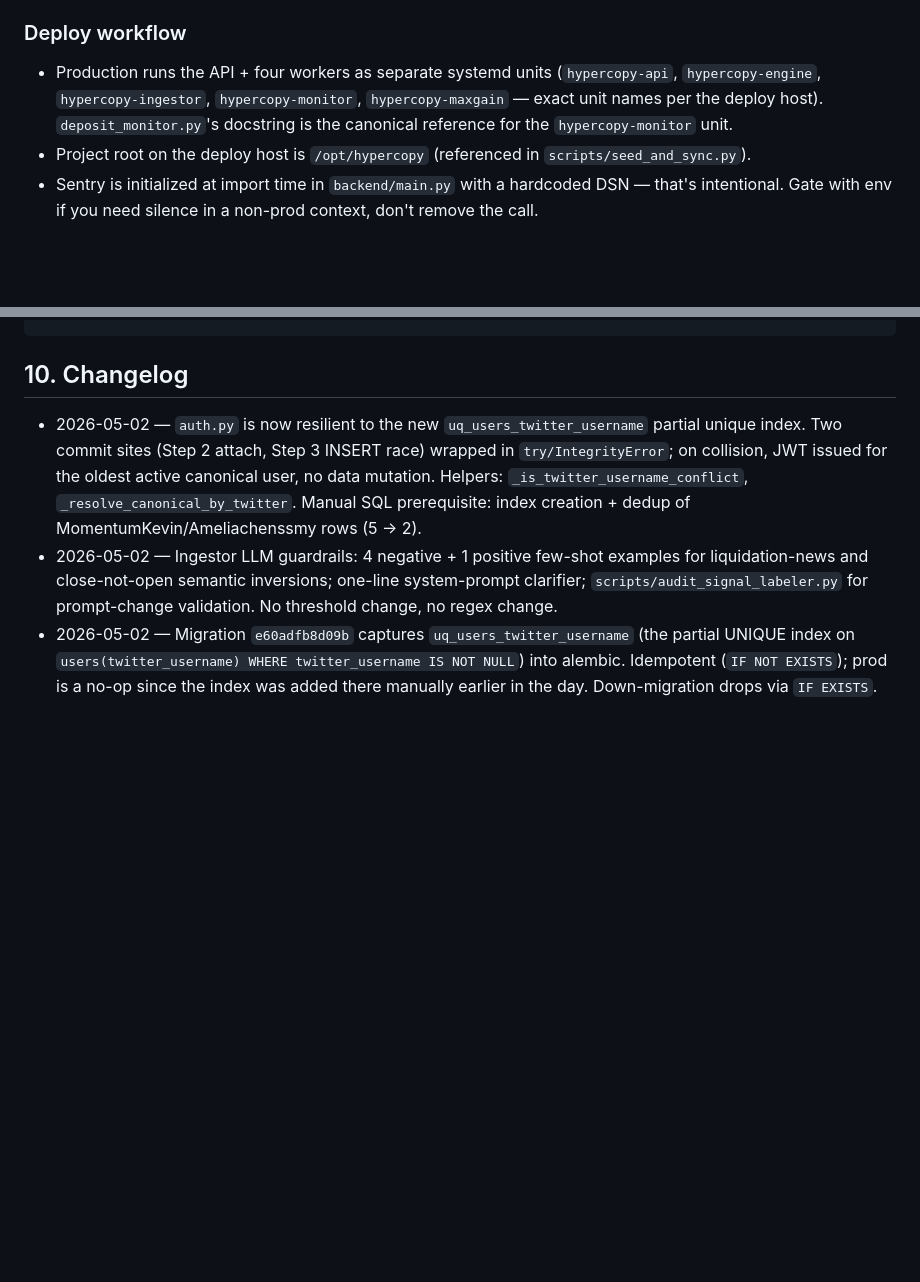
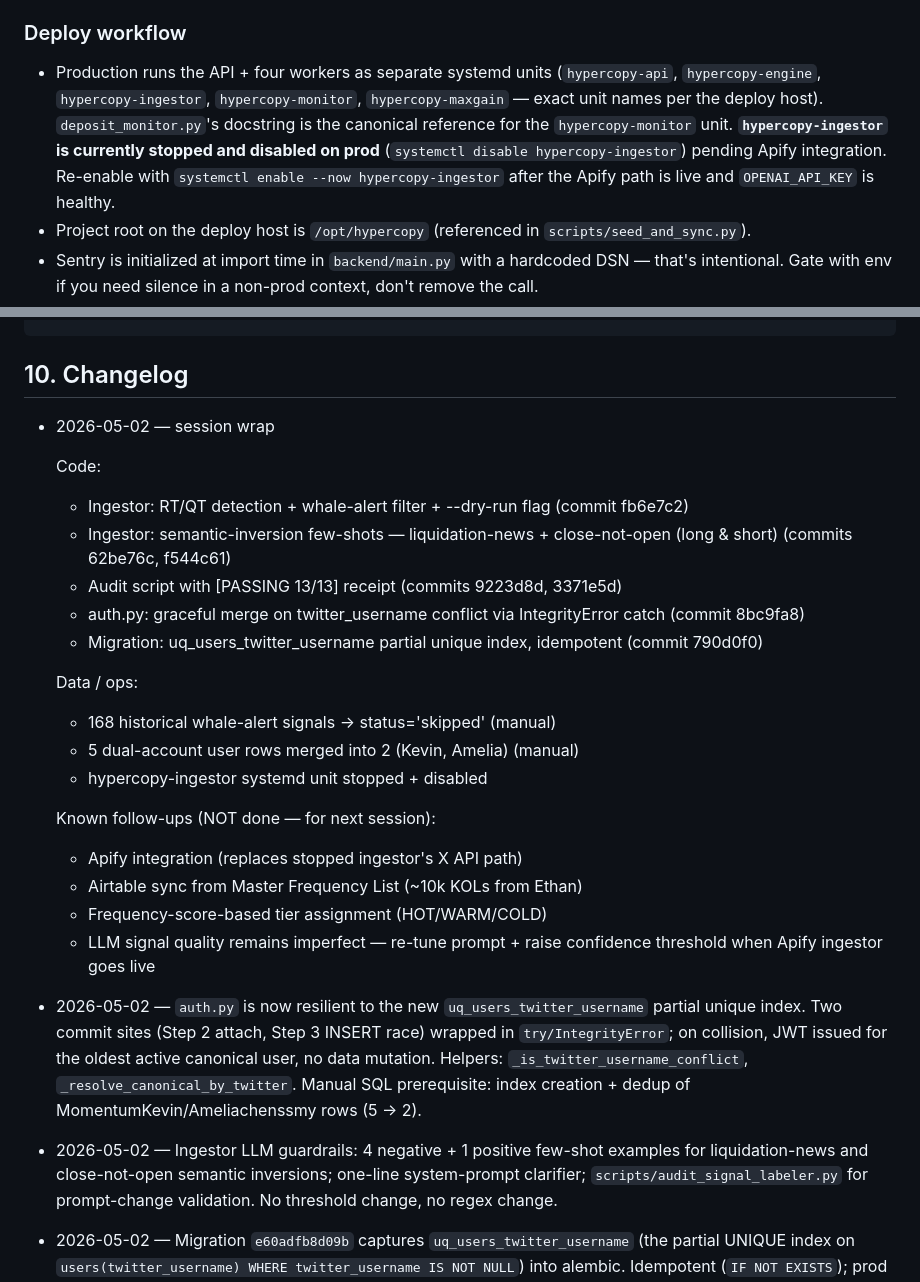
Before and after one commit to sty1228/hyperliquid-sentiment-trader, a Markdown page: CLAUDE.md, 2 parts joined by grey strips. Drawn GitHub-style; blank space fills up the shorter version.

Commit message:
docs: session wrap — ingestor disable note + summary
Co-Authored-By: Claude Sonnet 4.6 <noreply@anthropic.com>

```diff
--- a/CLAUDE.md
+++ b/CLAUDE.md
@@ -182,7 +182,7 @@ There is no test runner wired up (`tests/` is empty) and no linter config.
 
 ### Deploy workflow
 
-- Production runs the API + four workers as separate systemd units (`hypercopy-api`, `hypercopy-engine`, `hypercopy-ingestor`, `hypercopy-monitor`, `hypercopy-maxgain` — exact unit names per the deploy host). `deposit_monitor.py`'s docstring is the canonical reference for the `hypercopy-monitor` unit.
+- Production runs the API + four workers as separate systemd units (`hypercopy-api`, `hypercopy-engine`, `hypercopy-ingestor`, `hypercopy-monitor`, `hypercopy-maxgain` — exact unit names per the deploy host). `deposit_monitor.py`'s docstring is the canonical reference for the `hypercopy-monitor` unit. **`hypercopy-ingestor` is currently stopped and disabled on prod** (`systemctl disable hypercopy-ingestor`) pending Apify integration. Re-enable with `systemctl enable --now hypercopy-ingestor` after the Apify path is live and `OPENAI_API_KEY` is healthy.
 - Project root on the deploy host is `/opt/hypercopy` (referenced in `scripts/seed_and_sync.py`).
 - Sentry is initialized at import time in `backend/main.py` with a hardcoded DSN — that's intentional. Gate with env if you need silence in a non-prod context, don't remove the call.
 - After model edits: write migration → `alembic upgrade head` on the host before restarting the API or trading-engine units.
@@ -246,6 +246,32 @@ sudo systemctl start hypercopy-api
 
 ## 10. Changelog
 
+- 2026-05-02 — session wrap
+
+  Code:
+  - Ingestor: RT/QT detection + whale-alert filter + --dry-run flag
+    (commit fb6e7c2)
+  - Ingestor: semantic-inversion few-shots — liquidation-news +
+    close-not-open (long & short) (commits 62be76c, f544c61)
+  - Audit script with [PASSING 13/13] receipt
+    (commits 9223d8d, 3371e5d)
+  - auth.py: graceful merge on twitter_username conflict via
+    IntegrityError catch (commit 8bc9fa8)
+  - Migration: uq_users_twitter_username partial unique index,
+    idempotent (commit 790d0f0)
+
+  Data / ops:
+  - 168 historical whale-alert signals → status='skipped' (manual)
+  - 5 dual-account user rows merged into 2 (Kevin, Amelia) (manual)
+  - hypercopy-ingestor systemd unit stopped + disabled
+
+  Known follow-ups (NOT done — for next session):
+  - Apify integration (replaces stopped ingestor's X API path)
+  - Airtable sync from Master Frequency List (~10k KOLs from Ethan)
+  - Frequency-score-based tier assignment (HOT/WARM/COLD)
+  - LLM signal quality remains imperfect — re-tune prompt + raise
+    confidence threshold when Apify ingestor goes live
+
 - 2026-05-02 — `auth.py` is now resilient to the new `uq_users_twitter_username` partial unique index. Two commit sites (Step 2 attach, Step 3 INSERT race) wrapped in `try/IntegrityError`; on collision, JWT issued for the oldest active canonical user, no data mutation. Helpers: `_is_twitter_username_conflict`, `_resolve_canonical_by_twitter`. Manual SQL prerequisite: index creation + dedup of MomentumKevin/Ameliachenssmy rows (5 → 2).
 - 2026-05-02 — Ingestor LLM guardrails: 4 negative + 1 positive few-shot examples for liquidation-news and close-not-open semantic inversions; one-line system-prompt clarifier; `scripts/audit_signal_labeler.py` for prompt-change validation. No threshold change, no regex change.
 - 2026-05-02 — Migration `e60adfb8d09b` captures `uq_users_twitter_username` (the partial UNIQUE index on `users(twitter_username) WHERE twitter_username IS NOT NULL`) into alembic. Idempotent (`IF NOT EXISTS`); prod is a no-op since the index was added there manually earlier in the day. Down-migration drops via `IF EXISTS`.
```
